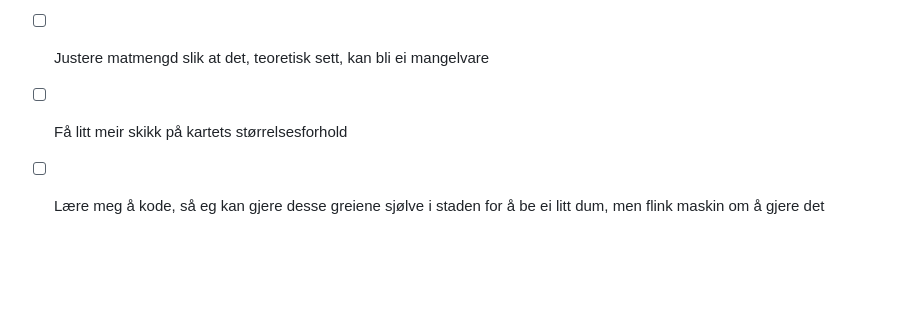
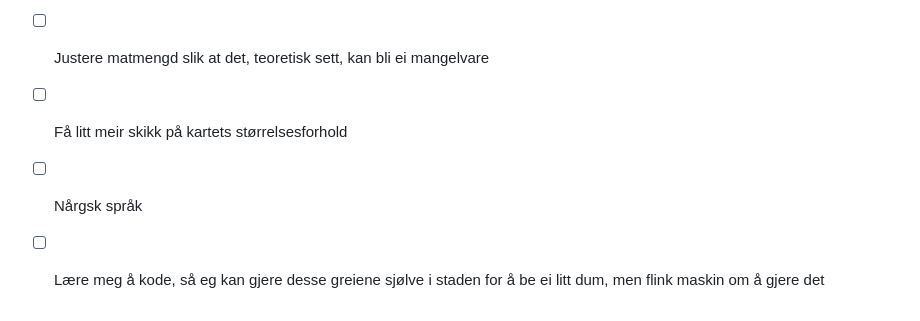
Before and after one commit to tanketom/verdi, a Markdown page: README.md, the part around the change. Drawn GitHub-style; blank space fills up the shorter version.

```diff
--- a/README.md
+++ b/README.md
@@ -67,4 +67,5 @@ På litt halvtilfeldige tidspunkt har eg lagra versjonar her, slik at eg har eit
   * [ ]  Få ei kartvisning som ser ut som eit handteikna gamalt (statisk?) kart
 * [ ]  Justere matmengd slik at det, teoretisk sett, kan bli ei mangelvare
 * [ ]  Få litt meir skikk på kartets størrelsesforhold
+* [ ]  Nårgsk språk
 * [ ]  Lære meg å kode, så eg kan gjere desse greiene sjølve i staden for å be ei litt dum, men flink maskin om å gjere det
```
